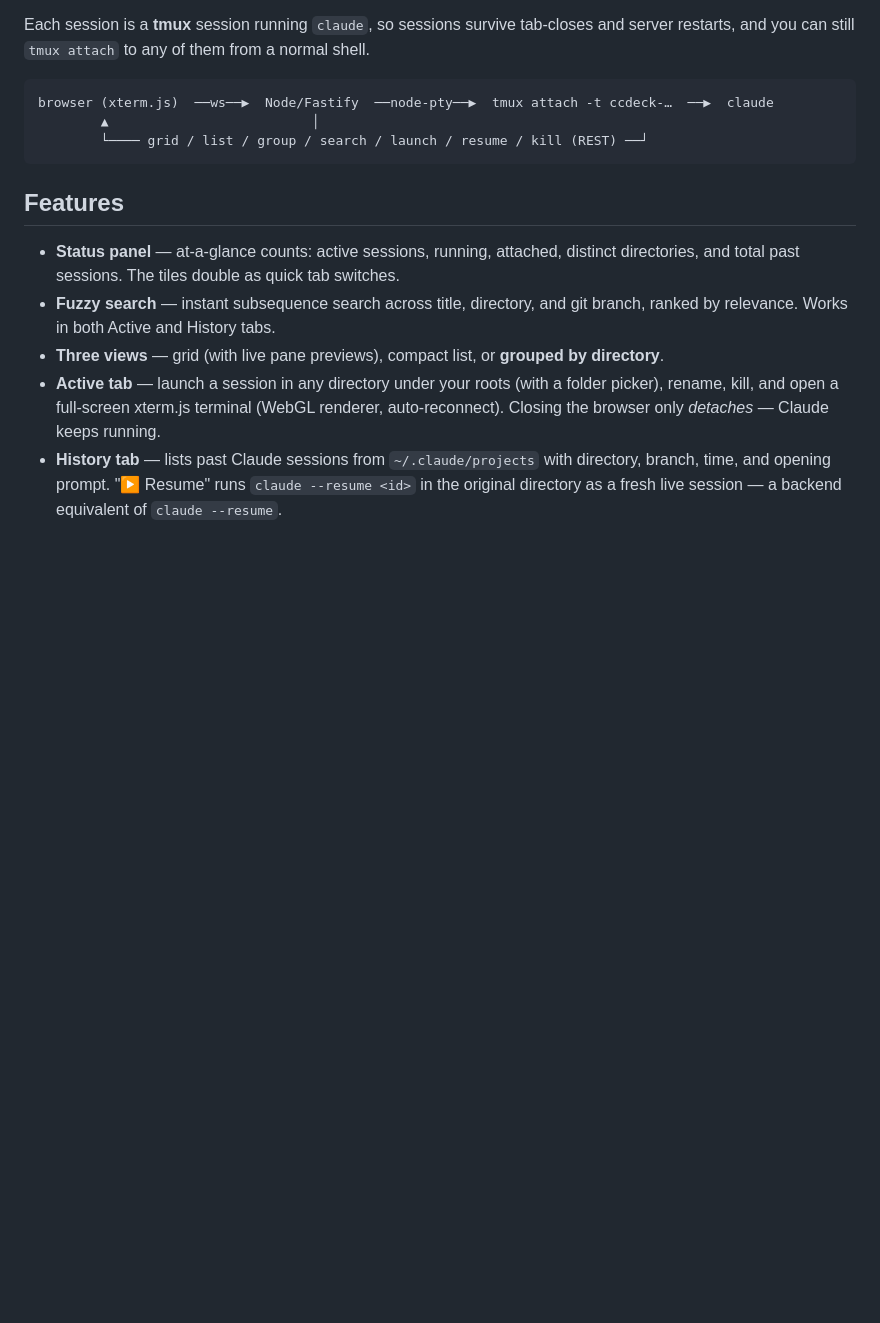
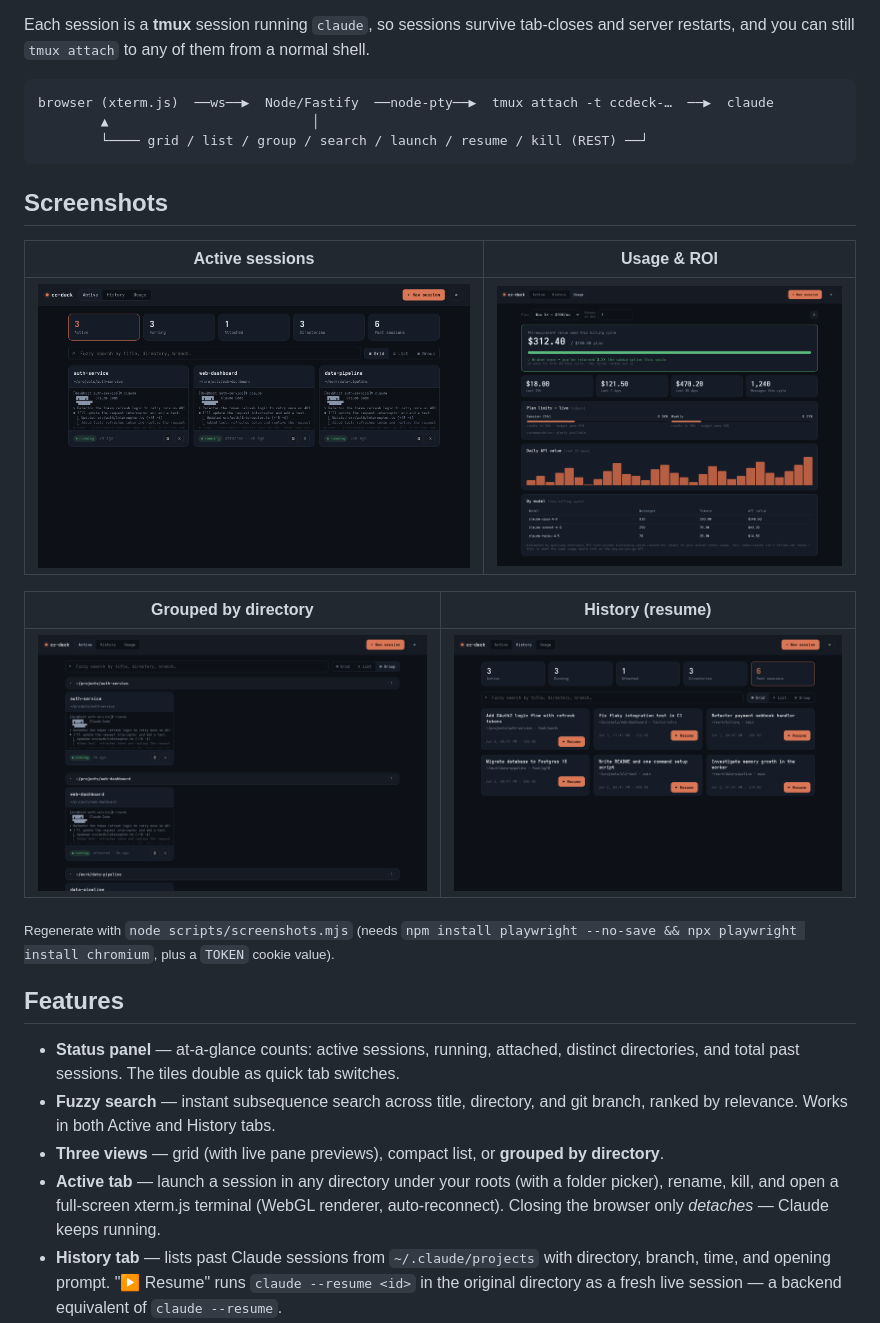
Before and after one commit to cyberneel/cc-deck, a Markdown page: README.md, the part around the change. Rendered like a GitHub page; pictures changed too: docs/active.png (added), docs/grouped.png (added), docs/history.png (added); blank space fills up the shorter version.

````diff
--- a/README.md
+++ b/README.md
@@ -12,6 +12,18 @@ browser (xterm.js)  ──ws──▶  Node/Fastify  ──node-pty──▶  tm
         ▲                          │
         └──── grid / list / group / search / launch / resume / kill (REST) ──┘
 ```
+
+## Screenshots
+
+| Active sessions | Usage & ROI |
+|---|---|
+| ![Active sessions grid with live previews](docs/active.png) | ![Usage tab with plan ROI](docs/usage.png) |
+
+| Grouped by directory | History (resume) |
+|---|---|
+| ![Grouped, collapsible view](docs/grouped.png) | ![History of past sessions](docs/history.png) |
+
+<sub>Regenerate with `node scripts/screenshots.mjs` (needs `npm install playwright --no-save && npx playwright install chromium`, plus a `TOKEN` cookie value).</sub>
 
 ## Features
 
````
Also changed, not shown: 1 other file.
